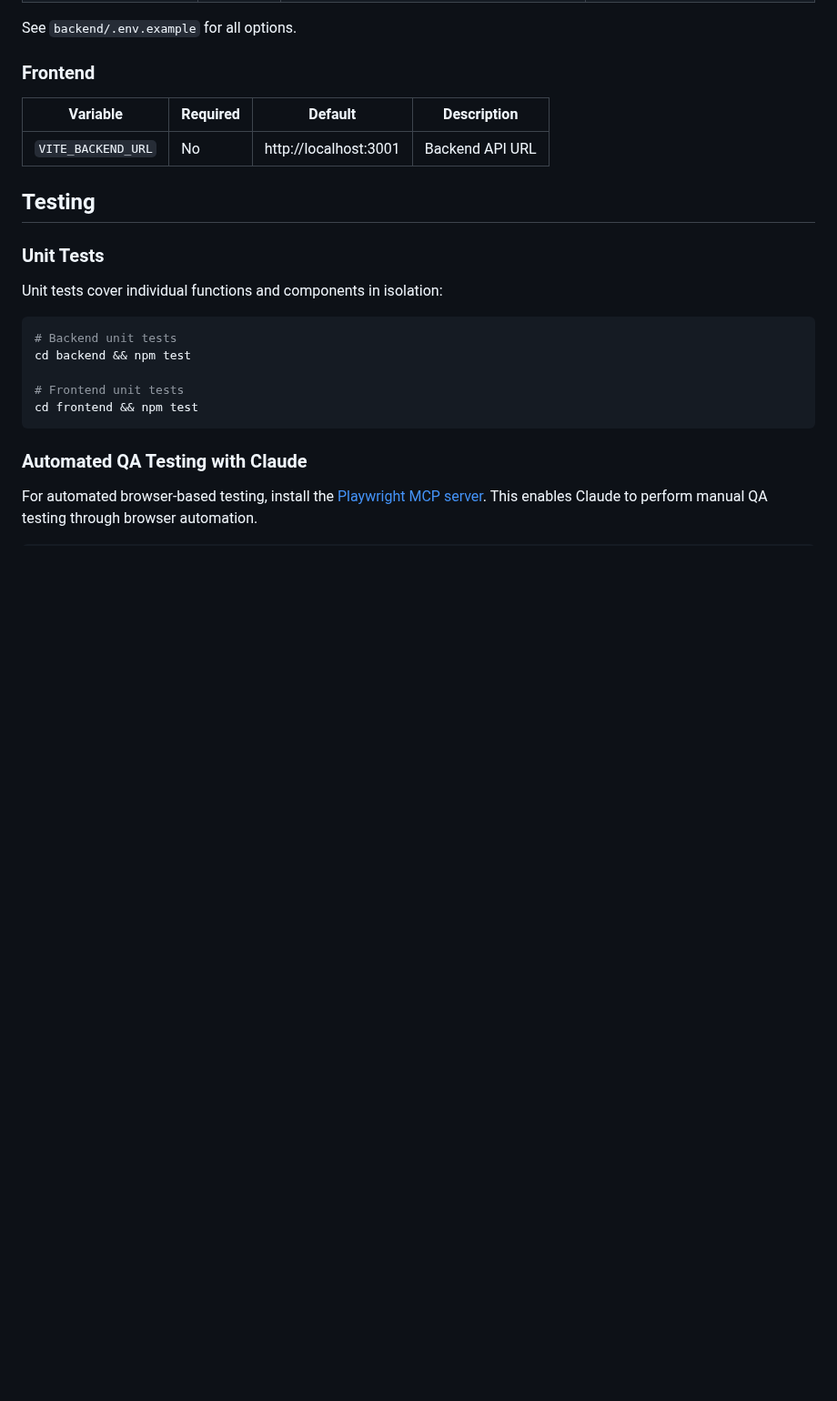
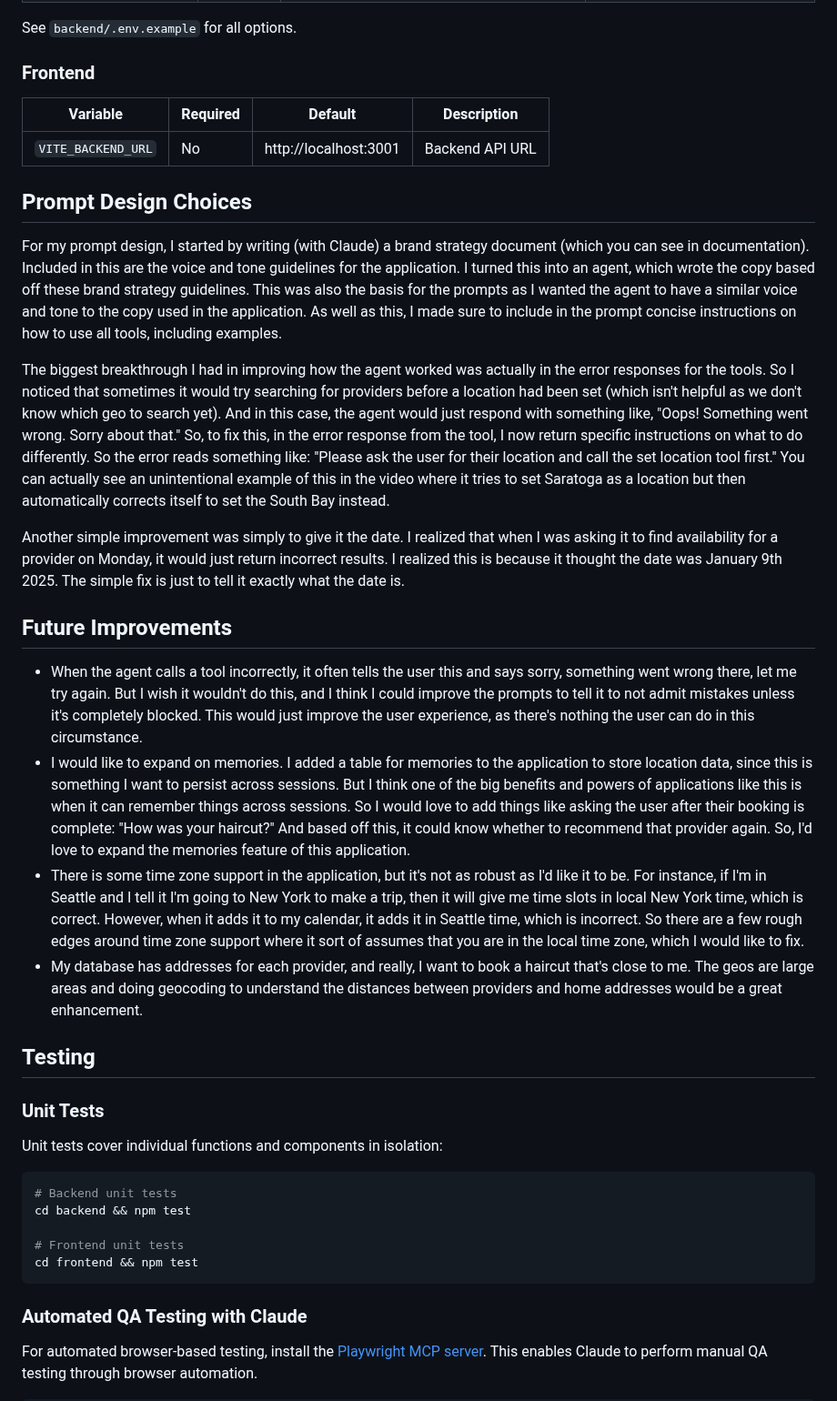
Before and after one commit to plivesey/big-basin-interview, a Markdown page: README.md, the part around the change. Shown at 91% size. GitHub-like rendering; blank space fills up the shorter version.

Commit message:
Adding Prompt Design Choices and Future Improvements

```diff
--- a/README.md
+++ b/README.md
@@ -158,6 +158,21 @@ See `backend/.env.example` for all options.
 |----------|----------|---------|-------------|
 | `VITE_BACKEND_URL` | No | http://localhost:3001 | Backend API URL |
 
+## Prompt Design Choices
+
+For my prompt design, I started by writing (with Claude) a brand strategy document (which you can see in documentation). Included in this are the voice and tone guidelines for the application. I turned this into an agent, which wrote the copy based off these brand strategy guidelines. This was also the basis for the prompts as I wanted the agent to have a similar voice and tone to the copy used in the application. As well as this, I made sure to include in the prompt concise instructions on how to use all tools, including examples.
+
+The biggest breakthrough I had in improving how the agent worked was actually in the error responses for the tools. So I noticed that sometimes it would try searching for providers before a location had been set (which isn't helpful as we don't know which geo to search yet). And in this case, the agent would just respond with something like, "Oops! Something went wrong. Sorry about that." So, to fix this, in the error response from the tool, I now return specific instructions on what to do differently. So the error reads something like: "Please ask the user for their location and call the set location tool first." You can actually see an unintentional example of this in the video where it tries to set Saratoga as a location but then automatically corrects itself to set the South Bay instead.
+
+Another simple improvement was simply to give it the date. I realized that when I was asking it to find availability for a provider on Monday, it would just return incorrect results. I realized this is because it thought the date was January 9th 2025. The simple fix is just to tell it exactly what the date is.
+
+## Future Improvements
+
+- When the agent calls a tool incorrectly, it often tells the user this and says sorry, something went wrong there, let me try again. But I wish it wouldn't do this, and I think I could improve the prompts to tell it to not admit mistakes unless it's completely blocked. This would just improve the user experience, as there's nothing the user can do in this circumstance.
+- I would like to expand on memories. I added a table for memories to the application to store location data, since this is something I want to persist across sessions. But I think one of the big benefits and powers of applications like this is when it can remember things across sessions. So I would love to add things like asking the user after their booking is complete: "How was your haircut?" And based off this, it could know whether to recommend that provider again. So, I'd love to expand the memories feature of this application.
+- There is some time zone support in the application, but it's not as robust as I'd like it to be. For instance, if I'm in Seattle and I tell it I'm going to New York to make a trip, then it will give me time slots in local New York time, which is correct. However, when it adds it to my calendar, it adds it in Seattle time, which is incorrect. So there are a few rough edges around time zone support where it sort of assumes that you are in the local time zone, which I would like to fix.
+- My database has addresses for each provider, and really, I want to book a haircut that's close to me. The geos are large areas and doing geocoding to understand the distances between providers and home addresses would be a great enhancement.
+
 ## Testing
 
 ### Unit Tests
```
